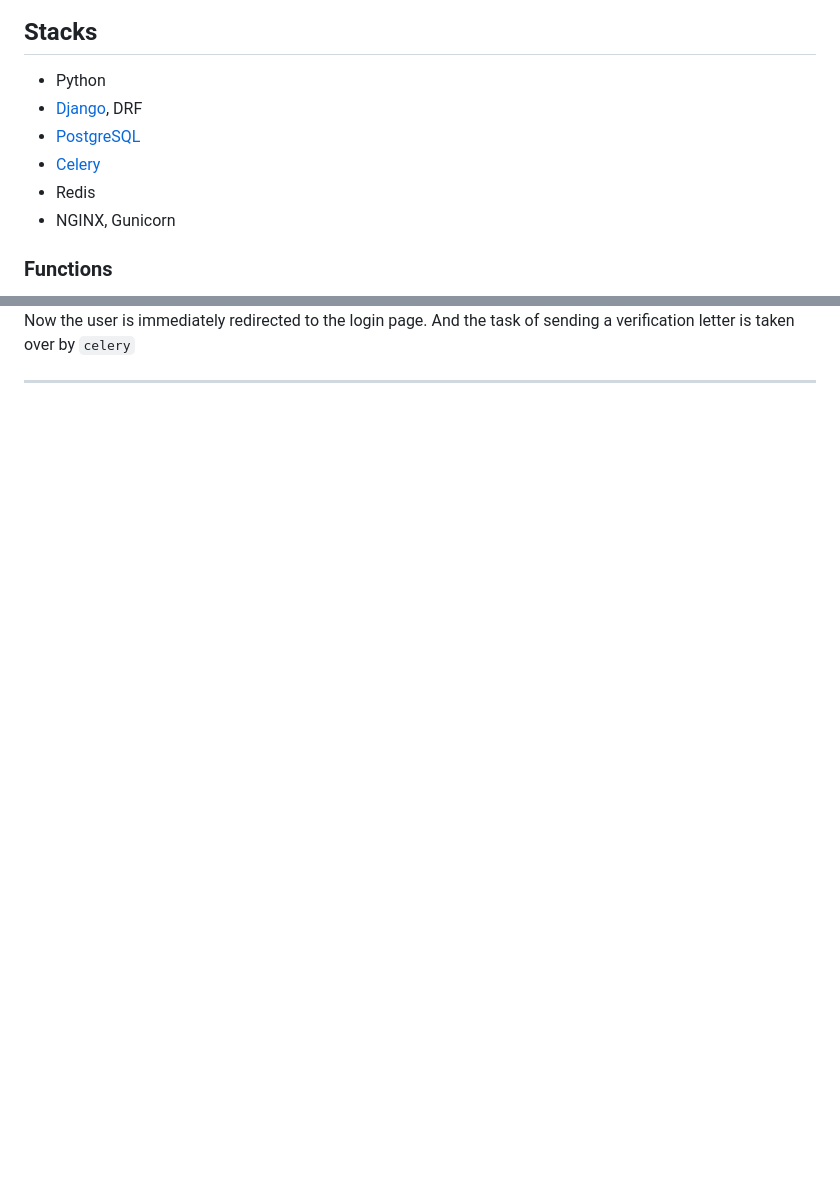
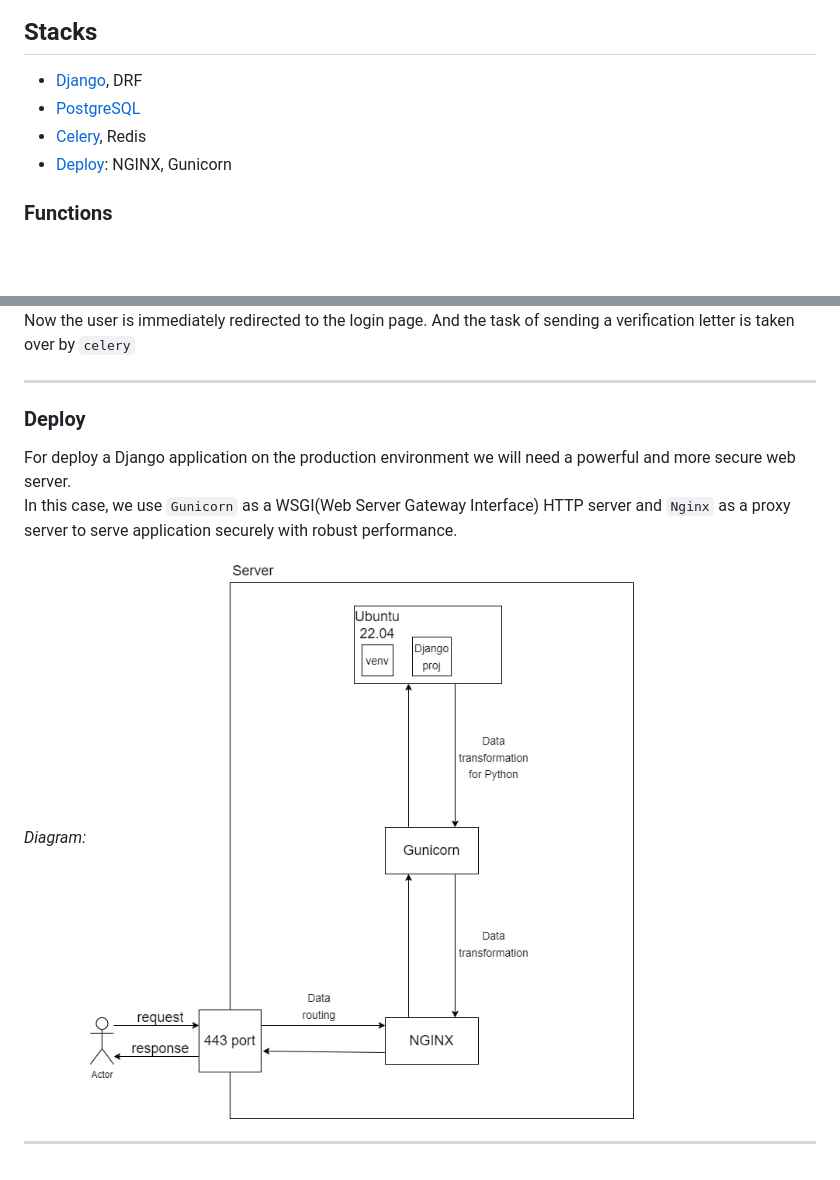
Before and after one commit to krbtsv/store-back, a Markdown page: README.md, 2 parts joined by grey strips. GitHub-like rendering; pictures changed too: Documents/server-work.jpg (added); blank space fills up the shorter version.

Commit message:
[upd] README.md; added Deploy

```diff
--- a/README.md
+++ b/README.md
@@ -4,12 +4,10 @@ Website for clothing store.
 ___
 ![Thumbnail](Documents/products-photo.jpg)
 ## Stacks
-+ Python
 + [Django](#Django), DRF
 + [PostgreSQL](#PostgreSQL)
-+ [Celery](#Celery)
-+ Redis
-+ NGINX, Gunicorn
++ [Celery](#Celery), Redis
++ [Deploy](#Deploy): NGINX, Gunicorn
 ### Functions
 + Register/Login users
 + Confirm email address
@@ -47,3 +45,10 @@ After using **Celery**:
 ![Thumbnail](Documents/email-verification-celery.jpg)
 Now the user is immediately redirected to the login page. And the task of sending a verification letter is taken over by `celery`
 ___
+### Deploy
+For deploy a Django application on the production environment we will need a powerful and more secure web server.
+In this case, we use `Gunicorn` as a WSGI(Web Server Gateway Interface) HTTP server and `Nginx` as a proxy server to serve application securely with robust performance.
+
+*Diagram:*
+![Thumbnail](Documents/server-work.jpg)
+___
```
